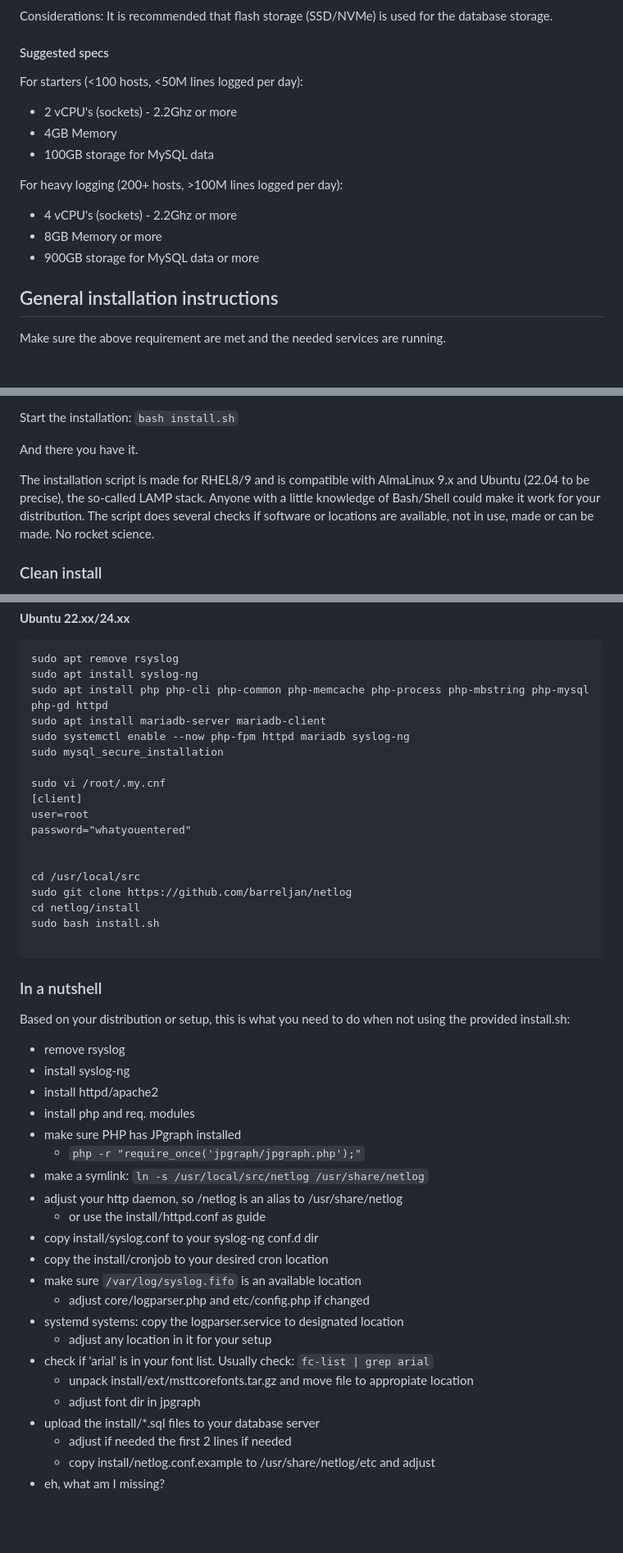
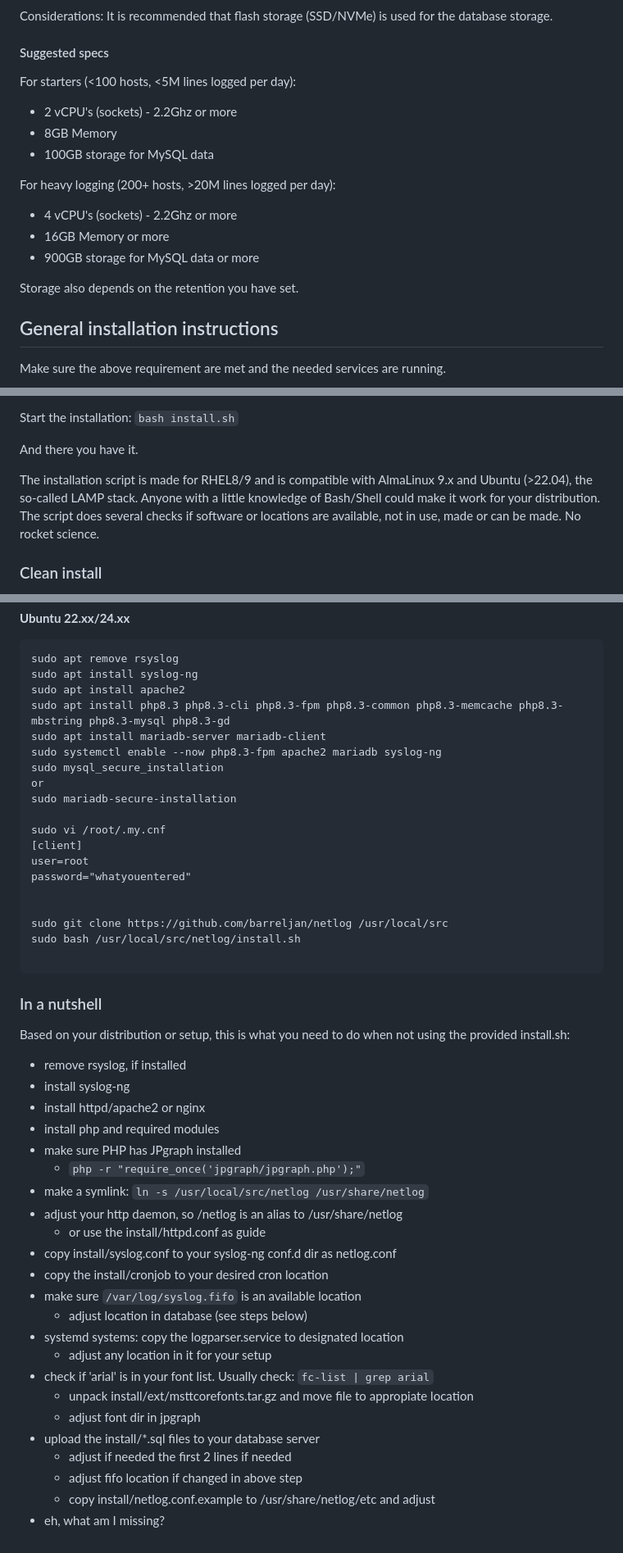
Before and after one commit to barreljan/netlog, a Markdown page: docs/installation.md, 3 parts joined by grey strips. Shown at 82% size. Rendered like a GitHub page; blank space fills up the shorter version.

Commit message:
Updates in the installation instructions

````diff
--- a/docs/installation.md
+++ b/docs/installation.md
@@ -39,15 +39,17 @@ storage.
 
 #### Suggested specs
 
-For starters (<100 hosts, <50M lines logged per day):
+For starters (<100 hosts, <5M lines logged per day):
 - 2 vCPU's (sockets) - 2.2Ghz or more
-- 4GB Memory
+- 8GB Memory
 - 100GB storage for MySQL data
 
-For heavy logging (200+ hosts, >100M lines logged per day):
+For heavy logging (200+ hosts, >20M lines logged per day):
 - 4 vCPU's (sockets) - 2.2Ghz or more
-- 8GB Memory or more
+- 16GB Memory or more
 - 900GB storage for MySQL data or more
+
+Storage also depends on the retention you have set.
 
 ## General installation instructions
 
@@ -68,7 +70,7 @@
 And there you have it.
 
 The installation script is made for RHEL8/9 and is compatible with
-AlmaLinux 9.x and Ubuntu (22.04 to be precise), the so-called LAMP stack.
+AlmaLinux 9.x and Ubuntu (>22.04), the so-called LAMP stack.
 Anyone with a little knowledge of Bash/Shell could make it work for your
 distribution. The script does several checks if software or locations are
 available, not in use, made or can be made. No rocket science.
@@ -106,10 +108,13 @@
 ```
 sudo apt remove rsyslog
 sudo apt install syslog-ng
-sudo apt install php php-cli php-common php-memcache php-process php-mbstring php-mysql php-gd httpd
+sudo apt install apache2
+sudo apt install php8.3 php8.3-cli php8.3-fpm php8.3-common php8.3-memcache php8.3-mbstring php8.3-mysql php8.3-gd
 sudo apt install mariadb-server mariadb-client
-sudo systemctl enable --now php-fpm httpd mariadb syslog-ng
+sudo systemctl enable --now php8.3-fpm apache2 mariadb syslog-ng
 sudo mysql_secure_installation
+or
+sudo mariadb-secure-installation
 
 sudo vi /root/.my.cnf
 [client]
@@ -117,10 +122,8 @@ user=root
 password="whatyouentered"
 
 
-cd /usr/local/src
-sudo git clone https://github.com/barreljan/netlog
-cd netlog/install
-sudo bash install.sh
+sudo git clone https://github.com/barreljan/netlog /usr/local/src
+sudo bash /usr/local/src/netlog/install.sh
 
 ```
 
@@ -128,19 +131,19 @@ sudo bash install.sh
 
 Based on your distribution or setup, this is what you need to do when not using the
 provided install.sh:
-- remove rsyslog
+- remove rsyslog, if installed
 - install syslog-ng
-- install httpd/apache2
-- install php and req. modules
+- install httpd/apache2 or nginx
+- install php and required modules
 - make sure PHP has JPgraph installed
   - `php -r "require_once('jpgraph/jpgraph.php');"`
 - make a symlink: `ln -s /usr/local/src/netlog /usr/share/netlog`
 - adjust your http daemon, so /netlog is an alias to /usr/share/netlog
   - or use the install/httpd.conf as guide
-- copy install/syslog.conf to your syslog-ng conf.d dir
+- copy install/syslog.conf to your syslog-ng conf.d dir as netlog.conf
 - copy the install/cronjob to your desired cron location
 - make sure `/var/log/syslog.fifo` is an available location
-  - adjust core/logparser.php and etc/config.php if changed
+  - adjust location in database (see steps below)
 - systemd systems: copy the logparser.service to designated location
   - adjust any location in it for your setup
 - check if 'arial' is in your font list. Usually check: `fc-list | grep arial`
@@ -149,5 +152,6 @@ provided install.sh:
   - adjust font dir in jpgraph
 - upload the install/*.sql files to your database server
   - adjust if needed the first 2 lines if needed
+  - adjust fifo location if changed in above step
   - copy install/netlog.conf.example to /usr/share/netlog/etc and adjust
 - eh, what am I missing?
````
Also changed, not shown: other parts of docs/installation.md (+2 -2 lines).
